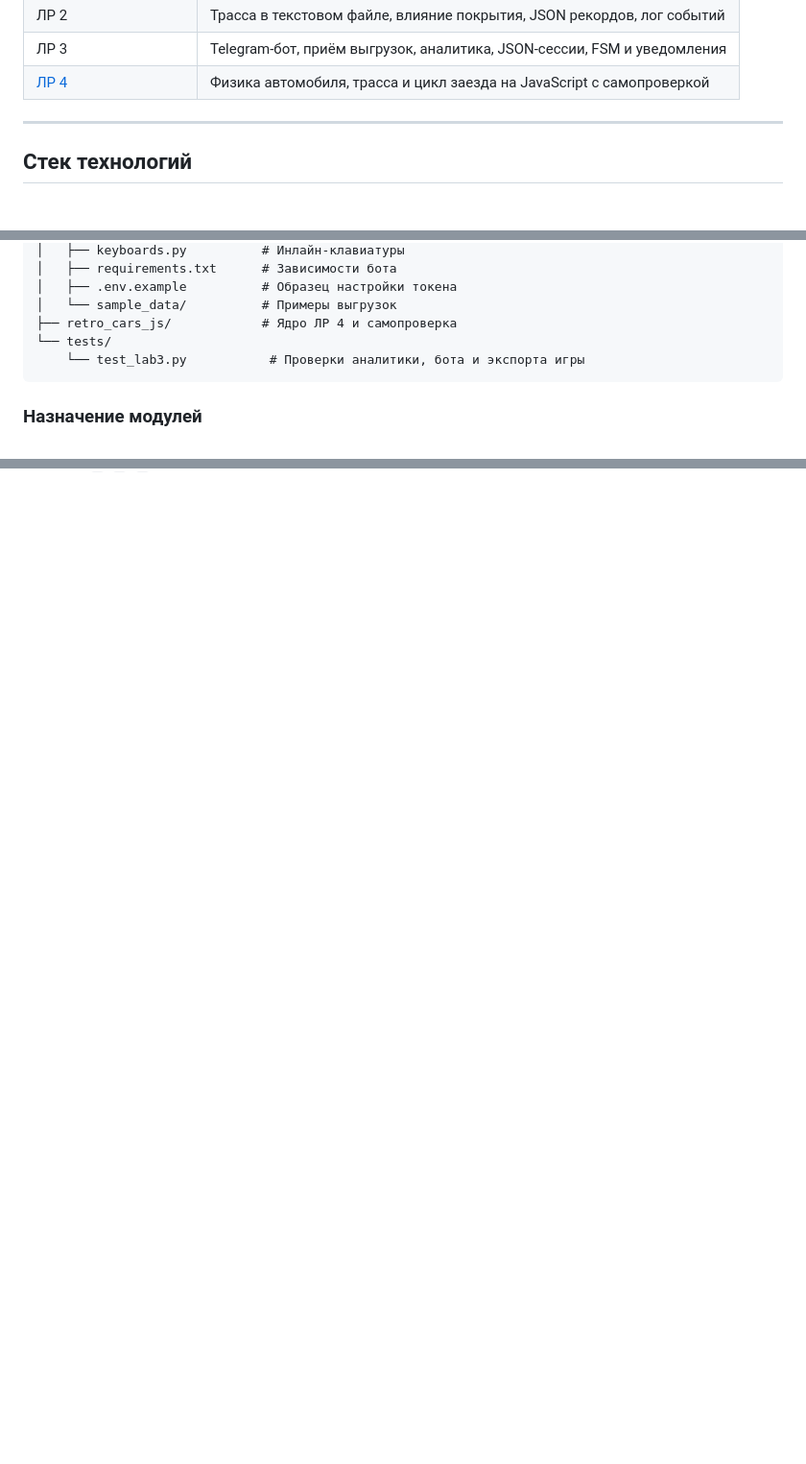
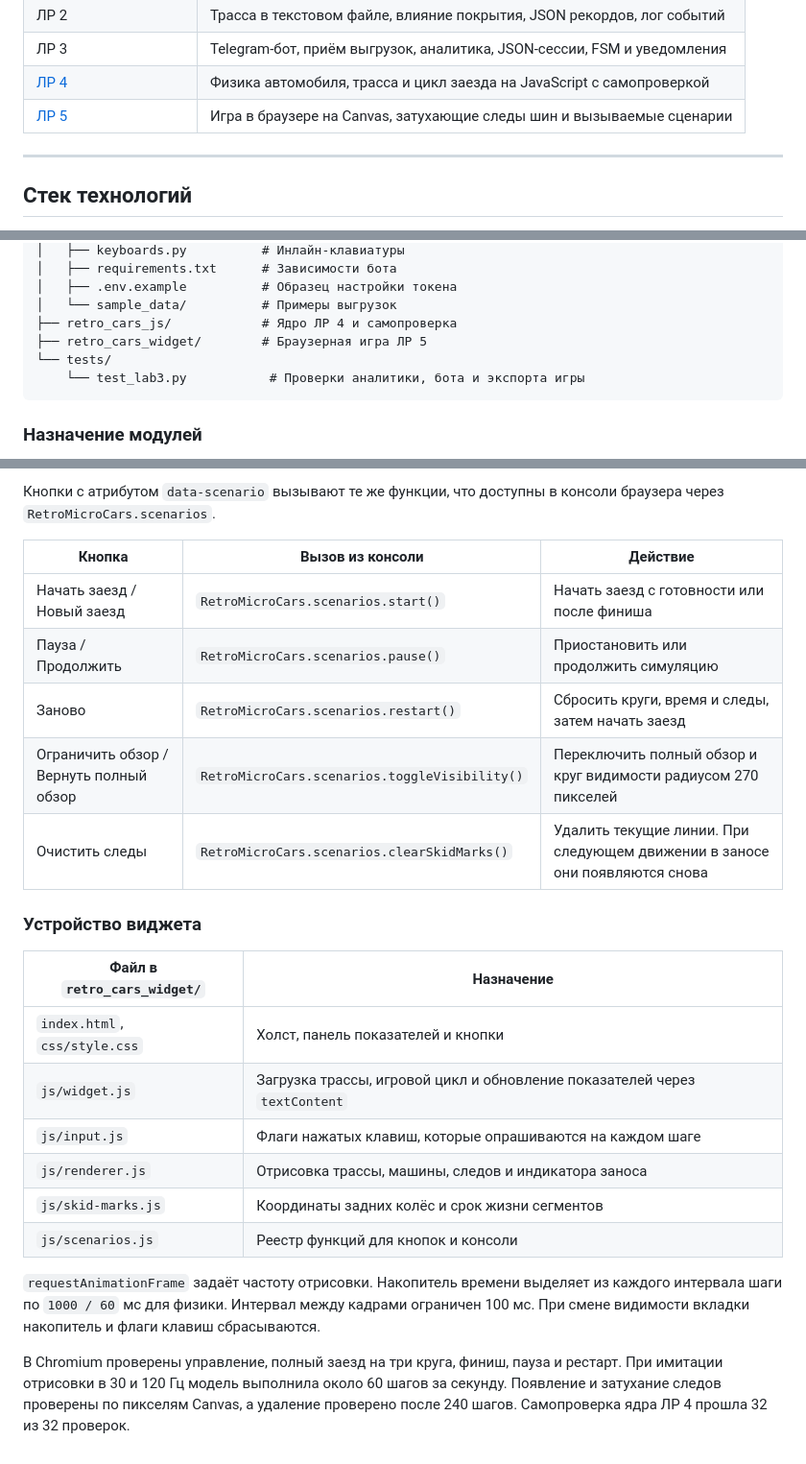
Before and after one commit to kiertten/Retro-Micro-Cars, a Markdown page: README.md, 3 parts joined by grey strips. Shown: that part at 96% size. GitHub-like rendering; blank space fills up the shorter version.

````diff
--- a/README.md
+++ b/README.md
@@ -15,6 +15,7 @@ Telegram-бот «Гоночный инженер» анализирует вы
 | ЛР 2 | Трасса в текстовом файле, влияние покрытия, JSON рекордов, лог событий |
 | ЛР 3 | Telegram-бот, приём выгрузок, аналитика, JSON-сессии, FSM и уведомления |
 | [ЛР 4](#лр-4-ядро-на-javascript) | Физика автомобиля, трасса и цикл заезда на JavaScript с самопроверкой |
+| [ЛР 5](#лр-5-браузерный-виджет) | Игра в браузере на Canvas, затухающие следы шин и вызываемые сценарии |
 
 ---
 
@@ -61,6 +62,7 @@ Retro-Micro-Cars/
 │   ├── .env.example          # Образец настройки токена
 │   └── sample_data/          # Примеры выгрузок
 ├── retro_cars_js/            # Ядро ЛР 4 и самопроверка
+├── retro_cars_widget/        # Браузерная игра ЛР 5
 └── tests/
     └── test_lab3.py           # Проверки аналитики, бота и экспорта игры
 ```
@@ -424,0 +458,24 @@ v ← v + Δv
+Кнопки с атрибутом `data-scenario` вызывают те же функции, что доступны в консоли браузера через `RetroMicroCars.scenarios`.
+
+| Кнопка | Вызов из консоли | Действие |
+|---|---|---|
+| Начать заезд / Новый заезд | `RetroMicroCars.scenarios.start()` | Начать заезд с готовности или после финиша |
+| Пауза / Продолжить | `RetroMicroCars.scenarios.pause()` | Приостановить или продолжить симуляцию |
+| Заново | `RetroMicroCars.scenarios.restart()` | Сбросить круги, время и следы, затем начать заезд |
+| Ограничить обзор / Вернуть полный обзор | `RetroMicroCars.scenarios.toggleVisibility()` | Переключить полный обзор и круг видимости радиусом 270 пикселей |
+| Очистить следы | `RetroMicroCars.scenarios.clearSkidMarks()` | Удалить текущие линии. При следующем движении в заносе они появляются снова |
+
+### Устройство виджета
+
+| Файл в `retro_cars_widget/` | Назначение |
+|---|---|
+| `index.html`, `css/style.css` | Холст, панель показателей и кнопки |
+| `js/widget.js` | Загрузка трассы, игровой цикл и обновление показателей через `textContent` |
+| `js/input.js` | Флаги нажатых клавиш, которые опрашиваются на каждом шаге |
+| `js/renderer.js` | Отрисовка трассы, машины, следов и индикатора заноса |
+| `js/skid-marks.js` | Координаты задних колёс и срок жизни сегментов |
+| `js/scenarios.js` | Реестр функций для кнопок и консоли |
+
+`requestAnimationFrame` задаёт частоту отрисовки. Накопитель времени выделяет из каждого интервала шаги по `1000 / 60` мс для физики. Интервал между кадрами ограничен 100 мс. При смене видимости вкладки накопитель и флаги клавиш сбрасываются.
+
+В Chromium проверены управление, полный заезд на три круга, финиш, пауза и рестарт. При имитации отрисовки в 30 и 120 Гц модель выполнила около 60 шагов за секунду. Появление и затухание следов проверены по пикселям Canvas, а удаление проверено после 240 шагов. Самопроверка ядра ЛР 4 прошла 32 из 32 проверок.
````
Also changed, not shown: other parts of README.md (+31 -0 lines), retro_cars_widget/screenshots/widget.png (added), 7 other files.
